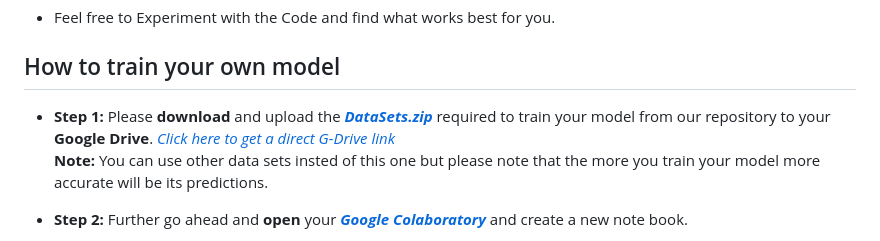
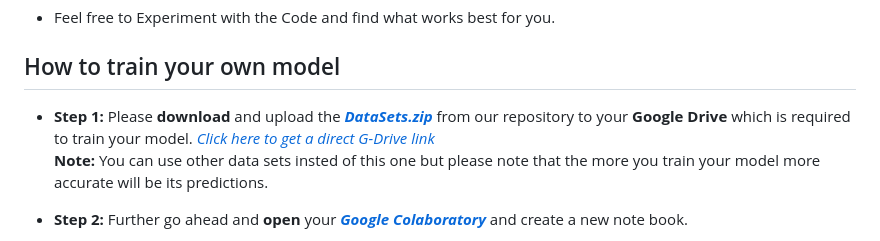
Before and after one commit to puneeth072003/Mask-Recognition, a Markdown page: README.md, the part around the change. Rendered like a GitHub page.

```diff
--- a/README.md
+++ b/README.md
@@ -59,7 +59,7 @@
 - Feel free to Experiment with the Code and find what works best for you.
 
 ## How to train your own model
-- **Step 1:** Please **download** and upload the [***DataSets.zip***](/train_model/DataSets.zip) required to train your model from our repository to your **Google Drive**.
+- **Step 1:** Please **download** and upload the [***DataSets.zip***](/train_model/DataSets.zip) from our repository to your **Google Drive** which is required to train your model.
 [*Click here to get a direct G-Drive link*](https://drive.google.com/file/d/16PKeI2RIz_r-JTqbDm6hfWQ-he7Kk8rV/view?usp=sharing)
 **Note:** You can use other data sets insted of this one but please note that the more you train your model more accurate will be its predictions.
 
```
